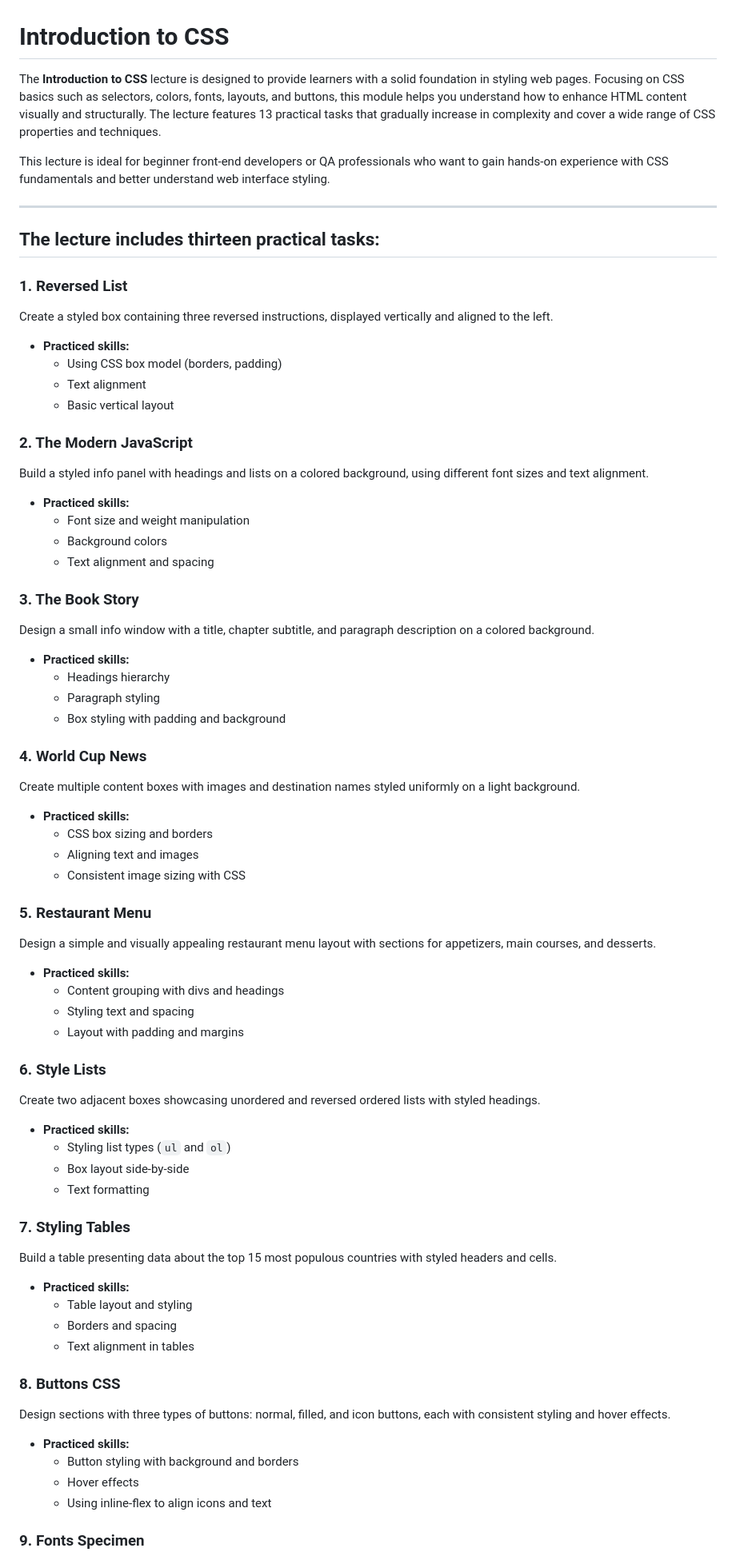
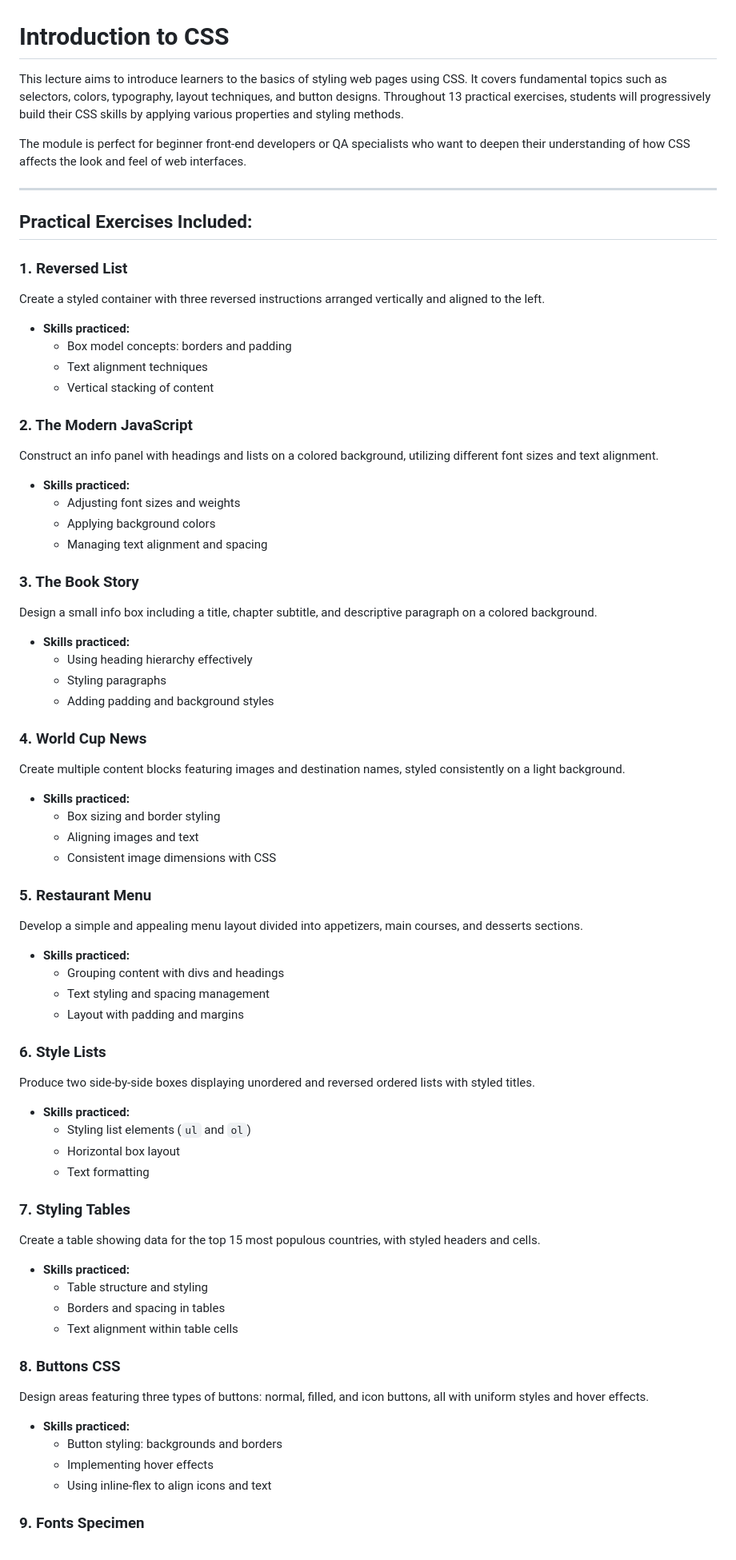
Before and after one commit to KristiyanGeorgiev1996/HTMLandCSSynergy, a Markdown page: 02.HTML-&-CSS-Mini-Course/02.Introduction-To-CSS/README.md, the part around one of its changes. Shown at 80% size. Rendered like a GitHub page.

```diff
--- a/02.HTML-&-CSS-Mini-Course/02.Introduction-To-CSS/README.md
+++ b/02.HTML-&-CSS-Mini-Course/02.Introduction-To-CSS/README.md
@@ -1,67 +1,67 @@
 # Introduction to CSS
 
-The **Introduction to CSS** lecture is designed to provide learners with a solid foundation in styling web pages. Focusing on CSS basics such as selectors, colors, fonts, layouts, and buttons, this module helps you understand how to enhance HTML content visually and structurally. The lecture features 13 practical tasks that gradually increase in complexity and cover a wide range of CSS properties and techniques.
+This lecture aims to introduce learners to the basics of styling web pages using CSS. It covers fundamental topics such as selectors, colors, typography, layout techniques, and button designs. Throughout 13 practical exercises, students will progressively build their CSS skills by applying various properties and styling methods.
 
-This lecture is ideal for beginner front-end developers or QA professionals who want to gain hands-on experience with CSS fundamentals and better understand web interface styling.
+The module is perfect for beginner front-end developers or QA specialists who want to deepen their understanding of how CSS affects the look and feel of web interfaces.
 
 ---
 
-## The lecture includes thirteen practical tasks:
+## Practical Exercises Included:
 
 ### 1. Reversed List
-Create a styled box containing three reversed instructions, displayed vertically and aligned to the left.
-- **Practiced skills:**
-  - Using CSS box model (borders, padding)
-  - Text alignment
-  - Basic vertical layout
+Create a styled container with three reversed instructions arranged vertically and aligned to the left.
+- **Skills practiced:**
+  - Box model concepts: borders and padding
+  - Text alignment techniques
+  - Vertical stacking of content
 
 ### 2. The Modern JavaScript
-Build a styled info panel with headings and lists on a colored background, using different font sizes and text alignment.
-- **Practiced skills:**
-  - Font size and weight manipulation
-  - Background colors
-  - Text alignment and spacing
+Construct an info panel with headings and lists on a colored background, utilizing different font sizes and text alignment.
+- **Skills practiced:**
+  - Adjusting font sizes and weights
+  - Applying background colors
+  - Managing text alignment and spacing
 
 ### 3. The Book Story
-Design a small info window with a title, chapter subtitle, and paragraph description on a colored background.
-- **Practiced skills:**
-  - Headings hierarchy
-  - Paragraph styling
-  - Box styling with padding and background
+Design a small info box including a title, chapter subtitle, and descriptive paragraph on a colored background.
+- **Skills practiced:**
+  - Using heading hierarchy effectively
+  - Styling paragraphs
+  - Adding padding and background styles
 
 ### 4. World Cup News
-Create multiple content boxes with images and destination names styled uniformly on a light background.
-- **Practiced skills:**
-  - CSS box sizing and borders
-  - Aligning text and images
-  - Consistent image sizing with CSS
+Create multiple content blocks featuring images and destination names, styled consistently on a light background.
+- **Skills practiced:**
+  - Box sizing and border styling
+  - Aligning images and text
+  - Consistent image dimensions with CSS
 
 ### 5. Restaurant Menu
-Design a simple and visually appealing restaurant menu layout with sections for appetizers, main courses, and desserts.
-- **Practiced skills:**
-  - Content grouping with divs and headings
-  - Styling text and spacing
+Develop a simple and appealing menu layout divided into appetizers, main courses, and desserts sections.
+- **Skills practiced:**
+  - Grouping content with divs and headings
+  - Text styling and spacing management
   - Layout with padding and margins
 
 ### 6. Style Lists
-Create two adjacent boxes showcasing unordered and reversed ordered lists with styled headings.
-- **Practiced skills:**
-  - Styling list types (`ul` and `ol`)
-  - Box layout side-by-side
+Produce two side-by-side boxes displaying unordered and reversed ordered lists with styled titles.
+- **Skills practiced:**
+  - Styling list elements (`ul` and `ol`)
+  - Horizontal box layout
   - Text formatting
 
 ### 7. Styling Tables
-Build a table presenting data about the top 15 most populous countries with styled headers and cells.
-- **Practiced skills:**
-  - Table layout and styling
-  - Borders and spacing
-  - Text alignment in tables
+Create a table showing data for the top 15 most populous countries, with styled headers and cells.
+- **Skills practiced:**
+  - Table structure and styling
+  - Borders and spacing in tables
+  - Text alignment within table cells
 
 ### 8. Buttons CSS
-Design sections with three types of buttons: normal, filled, and icon buttons, each with consistent styling and hover effects.
-- **Practiced skills:**
-  - Button styling with background and borders
-  - Hover effects
+Design areas featuring three types of buttons: normal, filled, and icon buttons, all with uniform styles and hover effects.
+- **Skills practiced:**
+  - Button styling: backgrounds and borders
+  - Implementing hover effects
   - Using inline-flex to align icons and text
 
 ### 9. Fonts Specimen
```
Also changed, not shown: other parts of 02.HTML-&-CSS-Mini-Course/02.Introduction-To-CSS/README.md (+31 -33 lines).
